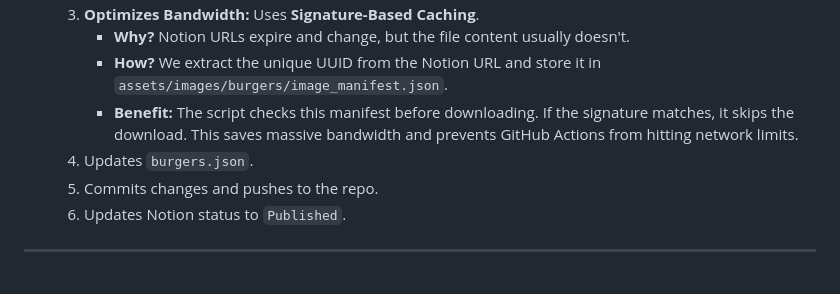
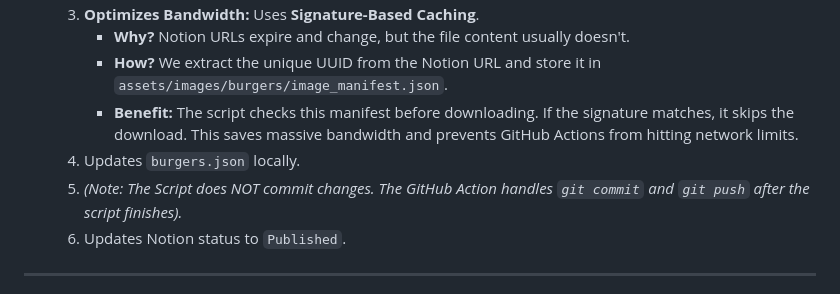
Before and after one commit to scrublife93/scrublife93.github.io, a Markdown page: README.md, the part around the change. Rendered like a GitHub page.

Commit message:
Clarify script vs workflow responsibilities in README

```diff
--- a/README.md
+++ b/README.md
@@ -48,8 +48,8 @@ We have two distinct automated workflows that function as a pipeline.
         *   **Why?** Notion URLs expire and change, but the file content usually doesn't.
         *   **How?** We extract the unique UUID from the Notion URL and store it in `assets/images/burgers/image_manifest.json`.
         *   **Benefit:** The script checks this manifest before downloading. If the signature matches, it skips the download. This saves massive bandwidth and prevents GitHub Actions from hitting network limits.
-    4.  Updates `burgers.json`.
-    5.  Commits changes and pushes to the repo.
+    4.  Updates `burgers.json` locally.
+    5.  *(Note: The Script does NOT commit changes. The GitHub Action handles `git commit` and `git push` after the script finishes).*
     6.  Updates Notion status to `Published`.
 
 ---
```
